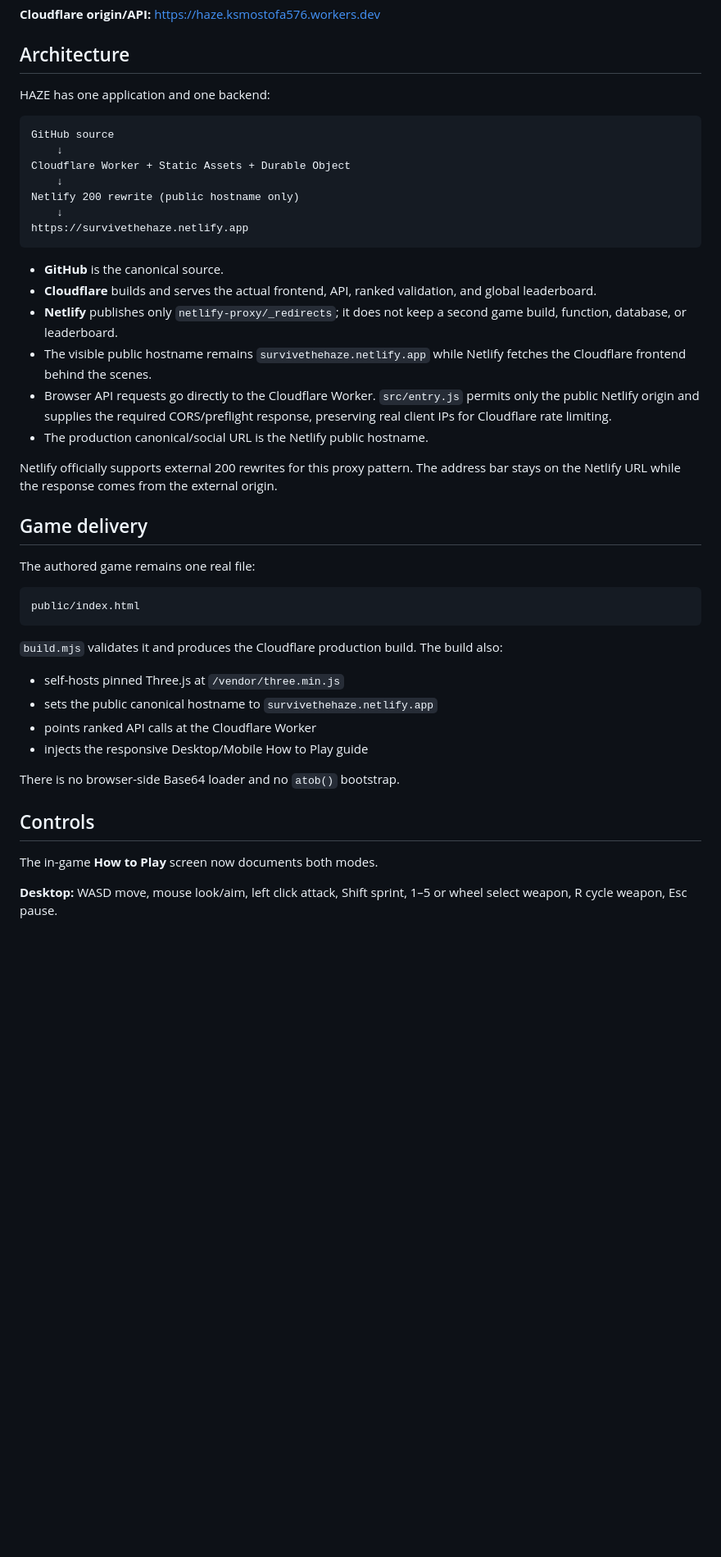
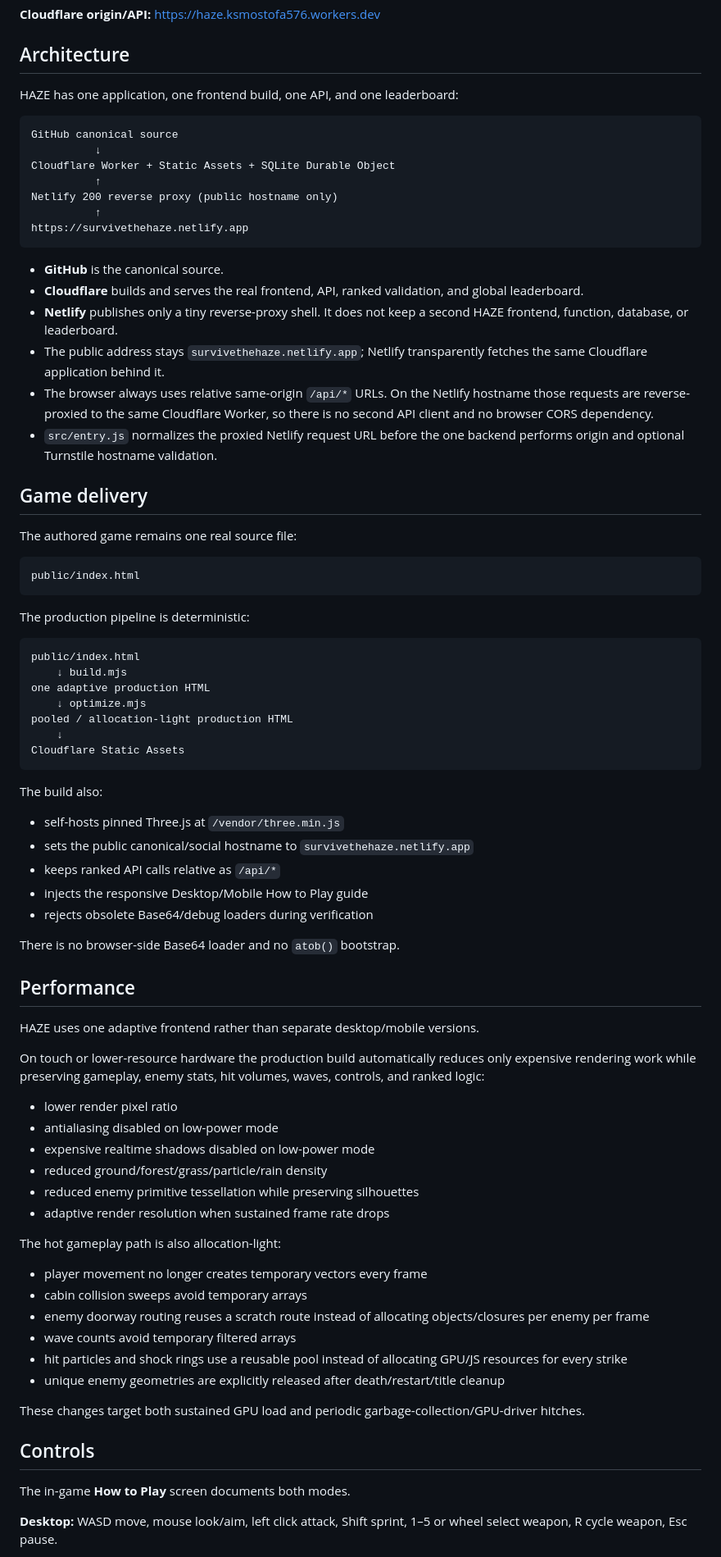
Before and after one commit to ksmostofa/haze, a Markdown page: README.md, the part around one of its changes. Shown at 82% size. Rendered like a GitHub page; blank space fills up the shorter version.

Commit message:
Document final one-origin architecture and performance hardening

````diff
--- a/README.md
+++ b/README.md
@@ -8,47 +8,82 @@ A first-person Three.js survival game. Clear six waves before dawn and compete f
 
 ## Architecture
 
-HAZE has one application and one backend:
+HAZE has one application, one frontend build, one API, and one leaderboard:
 
 ```text
-GitHub source
-    ↓
-Cloudflare Worker + Static Assets + Durable Object
-    ↓
-Netlify 200 rewrite (public hostname only)
-    ↓
+GitHub canonical source
+          ↓
+Cloudflare Worker + Static Assets + SQLite Durable Object
+          ↑
+Netlify 200 reverse proxy (public hostname only)
+          ↑
 https://survivethehaze.netlify.app
 ```
 
 - **GitHub** is the canonical source.
-- **Cloudflare** builds and serves the actual frontend, API, ranked validation, and global leaderboard.
-- **Netlify** publishes only `netlify-proxy/_redirects`; it does not keep a second game build, function, database, or leaderboard.
-- The visible public hostname remains `survivethehaze.netlify.app` while Netlify fetches the Cloudflare frontend behind the scenes.
-- Browser API requests go directly to the Cloudflare Worker. `src/entry.js` permits only the public Netlify origin and supplies the required CORS/preflight response, preserving real client IPs for Cloudflare rate limiting.
-- The production canonical/social URL is the Netlify public hostname.
-
-Netlify officially supports external 200 rewrites for this proxy pattern. The address bar stays on the Netlify URL while the response comes from the external origin.
+- **Cloudflare** builds and serves the real frontend, API, ranked validation, and global leaderboard.
+- **Netlify** publishes only a tiny reverse-proxy shell. It does not keep a second HAZE frontend, function, database, or leaderboard.
+- The public address stays `survivethehaze.netlify.app`; Netlify transparently fetches the same Cloudflare application behind it.
+- The browser always uses relative same-origin `/api/*` URLs. On the Netlify hostname those requests are reverse-proxied to the same Cloudflare Worker, so there is no second API client and no browser CORS dependency.
+- `src/entry.js` normalizes the proxied Netlify request URL before the one backend performs origin and optional Turnstile hostname validation.
 
 ## Game delivery
 
-The authored game remains one real file:
+The authored game remains one real source file:
 
 ```text
 public/index.html
 ```
 
-`build.mjs` validates it and produces the Cloudflare production build. The build also:
+The production pipeline is deterministic:
+
+```text
+public/index.html
+    ↓ build.mjs
+one adaptive production HTML
+    ↓ optimize.mjs
+pooled / allocation-light production HTML
+    ↓
+Cloudflare Static Assets
+```
+
+The build also:
 
 - self-hosts pinned Three.js at `/vendor/three.min.js`
-- sets the public canonical hostname to `survivethehaze.netlify.app`
-- points ranked API calls at the Cloudflare Worker
+- sets the public canonical/social hostname to `survivethehaze.netlify.app`
+- keeps ranked API calls relative as `/api/*`
 - injects the responsive Desktop/Mobile How to Play guide
+- rejects obsolete Base64/debug loaders during verification
 
 There is no browser-side Base64 loader and no `atob()` bootstrap.
 
+## Performance
+
+HAZE uses one adaptive frontend rather than separate desktop/mobile versions.
+
+On touch or lower-resource hardware the production build automatically reduces only expensive rendering work while preserving gameplay, enemy stats, hit volumes, waves, controls, and ranked logic:
+
+- lower render pixel ratio
+- antialiasing disabled on low-power mode
+- expensive realtime shadows disabled on low-power mode
+- reduced ground/forest/grass/particle/rain density
+- reduced enemy primitive tessellation while preserving silhouettes
+- adaptive render resolution when sustained frame rate drops
+
+The hot gameplay path is also allocation-light:
+
+- player movement no longer creates temporary vectors every frame
+- cabin collision sweeps avoid temporary arrays
+- enemy doorway routing reuses a scratch route instead of allocating objects/closures per enemy per frame
+- wave counts avoid temporary filtered arrays
+- hit particles and shock rings use a reusable pool instead of allocating GPU/JS resources for every strike
+- unique enemy geometries are explicitly released after death/restart/title cleanup
+
+These changes target both sustained GPU load and periodic garbage-collection/GPU-driver hitches.
+
 ## Controls
 
-The in-game **How to Play** screen now documents both modes.
+The in-game **How to Play** screen documents both modes.
 
 **Desktop:** WASD move, mouse look/aim, left click attack, Shift sprint, 1–5 or wheel select weapon, R cycle weapon, Esc pause.
 
````
Also changed, not shown: other parts of README.md (+24 -17 lines).
